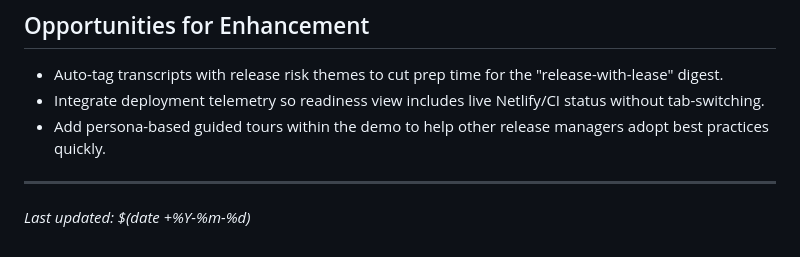
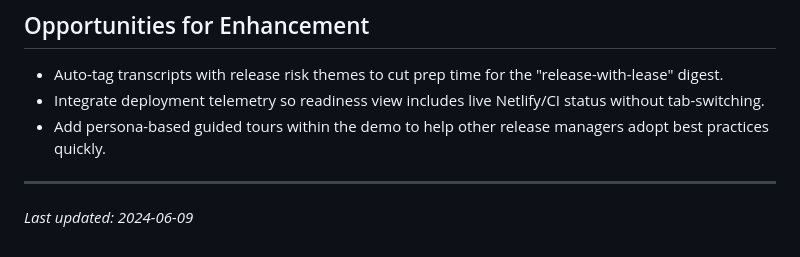
Before and after one commit to dukeblue1994-glitch/cxi-web, a Markdown page: docs/persona-cxi-release-with-lease.md, the part around the change. Rendered like a GitHub page.

Commit message:
Update persona-cxi-release-with-lease.md
Co-authored-by: Copilot <175728472+Copilot@users.noreply.github.com>

```diff
--- a/docs/persona-cxi-release-with-lease.md
+++ b/docs/persona-cxi-release-with-lease.md
@@ -53,4 +53,4 @@
 - Add persona-based guided tours within the demo to help other release managers adopt best practices quickly.
 
 ---
-_Last updated: $(date +%Y-%m-%d)_
+_Last updated: 2024-06-09_
```
